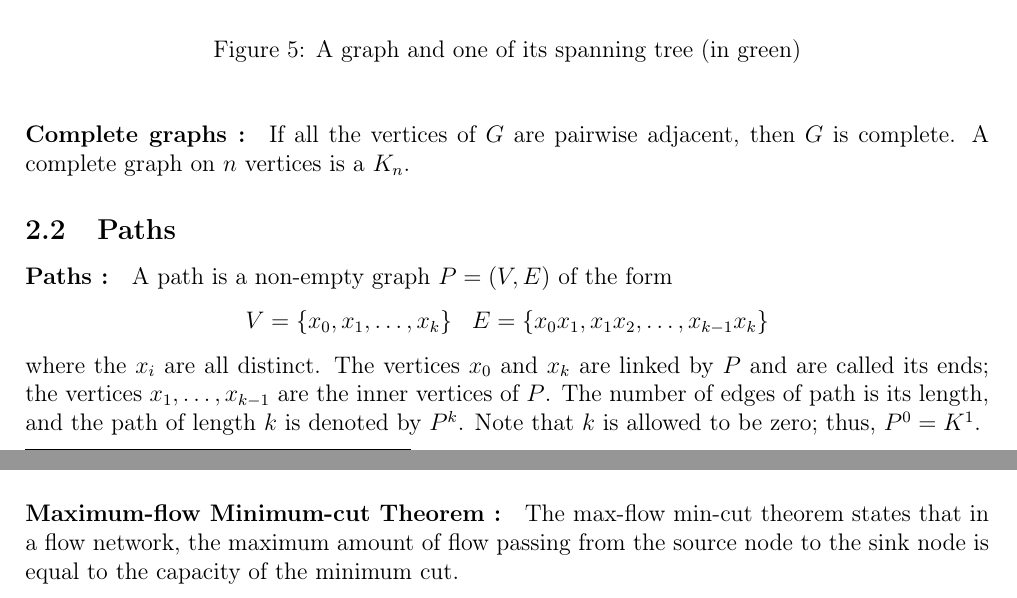
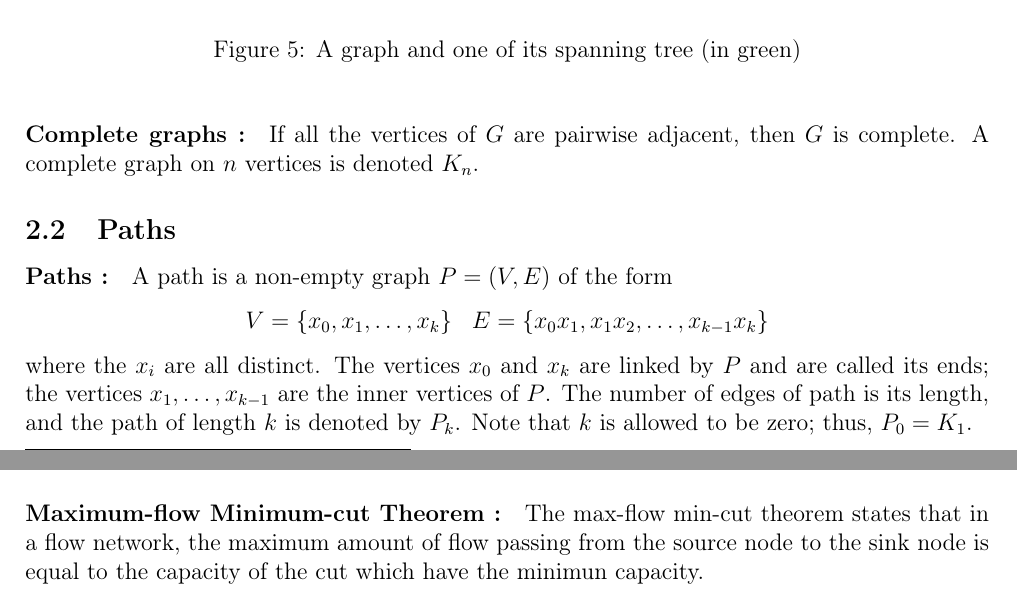
Before and after one commit to medrimonia/per2013, a LaTeX document (papers/report.tex, which reads papers/report/Definition.tex): two parts of pages 5 and 7 of 19, joined at a grey line, cut so that both start at the same text. Compiled offline with pdfLaTeX.

Commit message:
Correction Definition

```diff
--- a/papers/report/Definition.tex
+++ b/papers/report/Definition.tex
@@ -88,7 +89,7 @@ and is a subgraph of $G$.
 
 \paragraph{Complete graphs :}
 If all the vertices of $G$ are pairwise adjacent, then $G$ is complete. A
-complete graph on $n$ vertices is a $K_n$.
+complete graph on $n$ vertices is denoted $K_n$.
 
 \subsection{Paths}
 \paragraph{Paths :}
@@ -97,8 +98,8 @@ $$ V = \{x_0,x_1, \dots, x_k \} \;\;\; E=\{x_0x_1, x_1x_2, \dots, x_{k-1}x_k \}$
 where the $x_i$ are all distinct. The vertices $x_0$ and $x_k$ are linked
 by $P$ and are called its ends; the vertices $x_1, \dots, x_{k-1}$ are the
 inner vertices of $P$. The number of edges of path is its
-length, and the path of length $k$ is denoted by $P^k$. Note that $k$ is
-allowed to be zero; thus, $P^0 = K^1$.
+length, and the path of length $k$ is denoted by $P_k$. Note that $k$ is
+allowed to be zero; thus, $P_0 = K_1$.
 %TODO : explains K before
 
 \begin{figure}[!h]
@@ -199,11 +200,11 @@ $f: V \times V \rightarrow \mathbb{R}$ such as:
 \end{itemize}
 
 
-%TODO find a ref
+%TODO find a ref + reformul the end
 \paragraph{Maximum-flow Minimum-cut Theorem :}
 The max-flow min-cut theorem states that in a flow network, the maximum amount
 of flow passing from the source node to the sink node is equal to the capacity
-of the minimum cut.
+of the cut which have the minimun capacity.
 
 \subsection{Partition}
 \paragraph{k-partition :}
```
Also changed, not shown: papers/report/Definition.tex (1 more changed lines).
